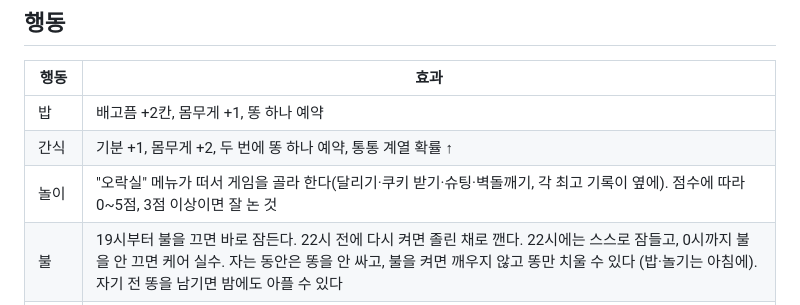
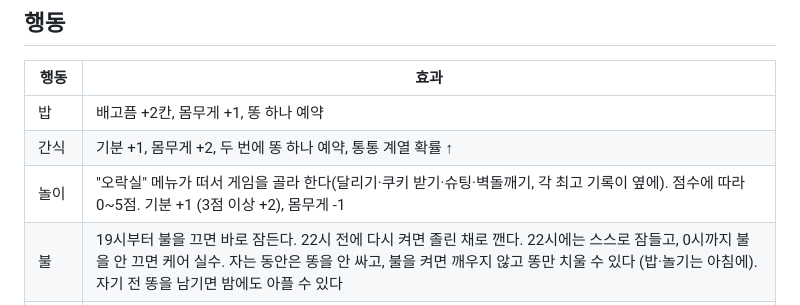
Before and after one commit to aiden-mklee/mangopet, a Markdown page: GAME.md, the part around the change. Rendered like a GitHub page.

Commit message:
Keep the play effects in the GAME.md row
Co-Authored-By: Claude Opus 5.5 <noreply@anthropic.com>
Claude-Session: https://claude.ai/code/session_016RoijJanbM29VgmJcCj5nJ

```diff
--- a/GAME.md
+++ b/GAME.md
@@ -26,7 +26,7 @@
 |---|---|
 | 밥 | 배고픔 +2칸, 몸무게 +1, 똥 하나 예약 |
 | 간식 | 기분 +1, 몸무게 +2, 두 번에 똥 하나 예약, 통통 계열 확률 ↑ |
-| 놀이 | "오락실" 메뉴가 떠서 게임을 골라 한다(달리기·쿠키 받기·슈팅·벽돌깨기, 각 최고 기록이 옆에). 점수에 따라 0~5점, 3점 이상이면 잘 논 것 |
+| 놀이 | "오락실" 메뉴가 떠서 게임을 골라 한다(달리기·쿠키 받기·슈팅·벽돌깨기, 각 최고 기록이 옆에). 점수에 따라 0~5점. 기분 +1 (3점 이상 +2), 몸무게 -1 |
 | 불 | 19시부터 불을 끄면 바로 잠든다. 22시 전에 다시 켜면 졸린 채로 깬다. 22시에는 스스로 잠들고, 0시까지 불을 안 끄면 케어 실수. 자는 동안은 똥을 안 싸고, 불을 켜면 깨우지 않고 똥만 치울 수 있다 (밥·놀기는 아침에). 자기 전 똥을 남기면 밤에도 아플 수 있다 |
 | 약 | 병 치료 (허약 체질은 2번), 배아픔 해결 |
 | 청소 | 똥 전부 치우기 |
```
